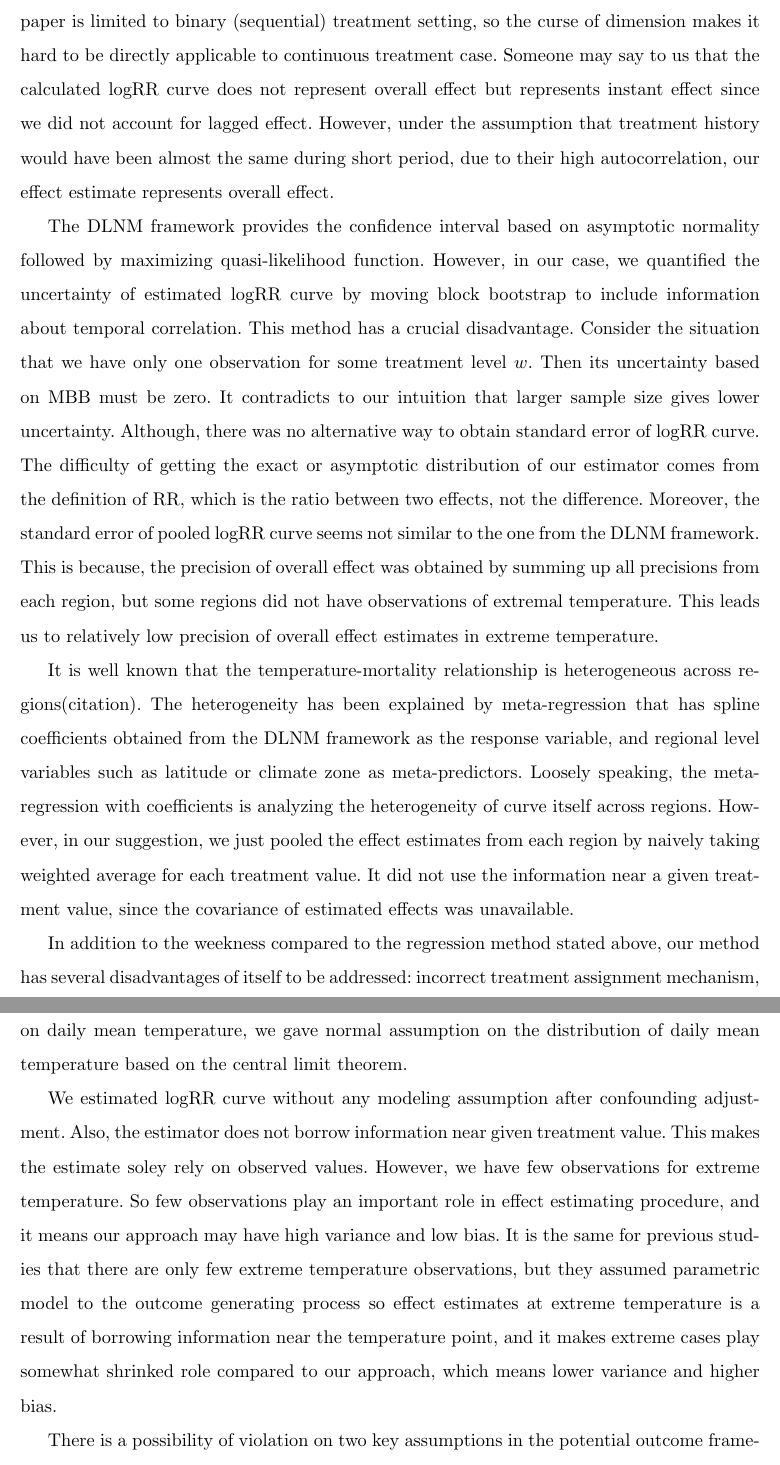
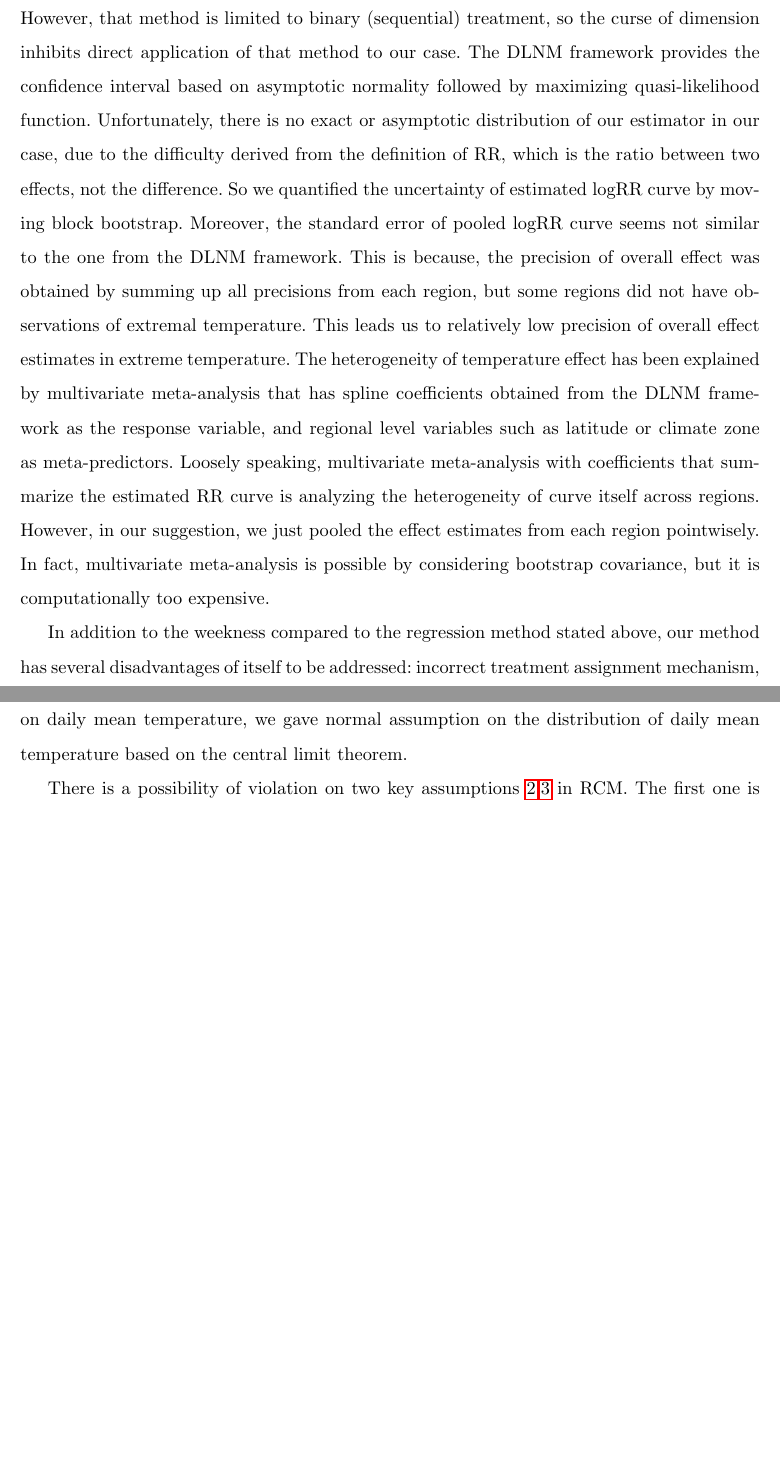
Before and after one commit to jaeminoh/msthesis, a LaTeX document (main.tex): two parts of pages 12 and 13 of 15 before the commit and two parts of pages 11 and 12 of 14 after it, joined at a grey line, cut so that both start at the same text, the shorter picture padded with empty space. Compiled offline with pdfLaTeX.

Commit message:
20221101

```diff
--- a/main.tex
+++ b/main.tex
@@ -475,2 +464,0 @@ Actually, there is a method to measure the lagged effect in a single time series
-However, this paper is limited to binary (sequential) treatment setting,
-so the curse of dimension makes it hard to be directly applicable to continuous treatment case.
@@ -477,38 +473,33 @@ so the curse of dimension makes it hard to be directly applicable to continuous
+However, that method is limited to binary (sequential) treatment,
+so the curse of dimension inhibits direct application of that method to our case.
 %(With maximum lag $L$, the number of combinations of possible treatment path is $2^{L+1}$ for binary case but there are more than $50$ categories of daily mean temperature so the number of treatment path exceeds $50^{L+1}$. Even if $L = 2$, the number of possible combinations of treatment assignment for 3 days exceeds the length of series $8000$. Note that we used $L = 21$ for the DLNM framework.)
+\begin{comment}
+	%Controversial:
 Someone may say to us that the calculated logRR curve does not represent overall effect
 but represents instant effect since we did not account for lagged effect.
 However, under the assumption that
 treatment history would have been almost the same during short period, due to their high autocorrelation,
 our effect estimate represents overall effect.
-
-
+\end{comment}
 The DLNM framework provides the confidence interval based on asymptotic normality
 followed by maximizing quasi-likelihood function.
-However, in our case, we quantified the uncertainty of estimated logRR curve by moving block bootstrap
-to include information about temporal correlation.
-This method has a crucial disadvantage.
-Consider the situation that we have only one observation for some treatment level $w$.
-Then its uncertainty based on MBB must be zero.
-It contradicts to our intuition that larger sample size gives lower uncertainty.
-Although, there was no alternative way to obtain standard error of logRR curve.
-The difficulty of getting the exact or asymptotic distribution of our estimator
-comes from the definition of RR, which is the ratio between two effects, not the difference.
+Unfortunately, there is no exact or asymptotic distribution of our estimator in our case,
+due to the difficulty derived from the definition of RR,
+which is the ratio between two effects, not the difference.
+So we quantified the uncertainty of estimated logRR curve by moving block bootstrap.
 Moreover, the standard error of pooled logRR curve seems not similar to the one from the DLNM framework.
 This is because,
 the precision of overall effect was obtained by summing up all precisions from each region,
 but some regions did not have observations of extremal temperature.
 This leads us to relatively low precision of overall effect estimates in extreme temperature.
-
-It is well known that the temperature-mortality relationship is heterogeneous across regions(citation).
-The heterogeneity has been explained by meta-regression
+The heterogeneity of temperature effect has been explained by multivariate meta-analysis
 that has spline coefficients obtained from the DLNM framework as the response variable,
 and regional level variables such as latitude or climate zone as meta-predictors.
-Loosely speaking, the meta-regression with coefficients
+Loosely speaking, multivariate meta-analysis with coefficients that summarize the estimated RR curve
 is analyzing the heterogeneity of curve itself across regions.
-However, in our suggestion, we just pooled the effect estimates from each region
-by naively taking weighted average for each treatment value.
-It did not use the information near a given treatment value,
-since the covariance of estimated effects was unavailable.
+However, in our suggestion, we just pooled the effect estimates from each region pointwisely.
+In fact, multivariate meta-analysis is possible by considering bootstrap covariance,
+but it is computationally too expensive.
 
 In addition to the weekness compared to the regression method stated above,
 our method has several disadvantages of itself to be addressed:
@@ -541,5 +534,8 @@ but they assumed parametric model to the outcome generating process
 so effect estimates at extreme temperature is a result of borrowing information near the temperature point,
 and it makes extreme cases play somewhat shrinked role compared to our approach,
 which means lower variance and higher bias.
+\end{comment}
 
-There is a possibility of violation on two key assumptions in the potential outcome framework.
+There is a possibility of violation on
+two key assumptions \ref{asm:positivity},\ref{asm:unconfoundedness} in RCM.
+The first one is positivity assumption
```
Also changed, not shown: main.pdf, main.tex (70 more changed lines).
